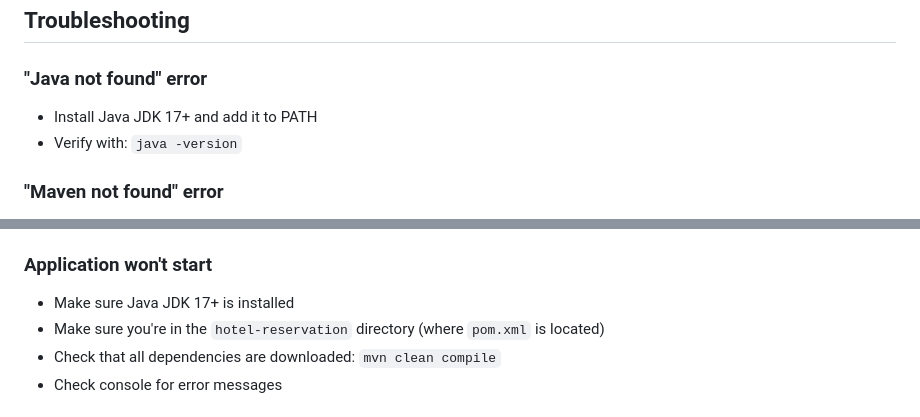
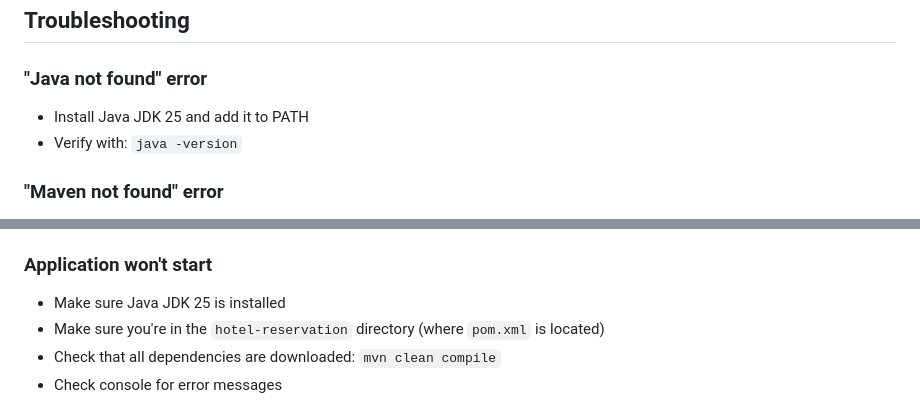
Before and after one commit to rakib-007/hotel-reservation-system, a Markdown page: README.md, 2 parts joined by grey strips. Rendered like a GitHub page.

```diff
--- a/README.md
+++ b/README.md
@@ -106,7 +113,7 @@ jpackage --input target --name "Hotel Reservation System" --main-jar hotel-reser
 ## Troubleshooting
 
 ### "Java not found" error
-- Install Java JDK 17+ and add it to PATH
+- Install Java JDK 25 and add it to PATH
 - Verify with: `java -version`
 
 ### "Maven not found" error
@@ -119,7 +126,7 @@ jpackage --input target --name "Hotel Reservation System" --main-jar hotel-reser
 - Or use `START_HERE.bat` from the parent directory
 
 ### Application won't start
-- Make sure Java JDK 17+ is installed
+- Make sure Java JDK 25 is installed
 - Make sure you're in the `hotel-reservation` directory (where `pom.xml` is located)
 - Check that all dependencies are downloaded: `mvn clean compile`
 - Check console for error messages
```
Also changed, not shown: other parts of README.md (+10 -3 lines).
